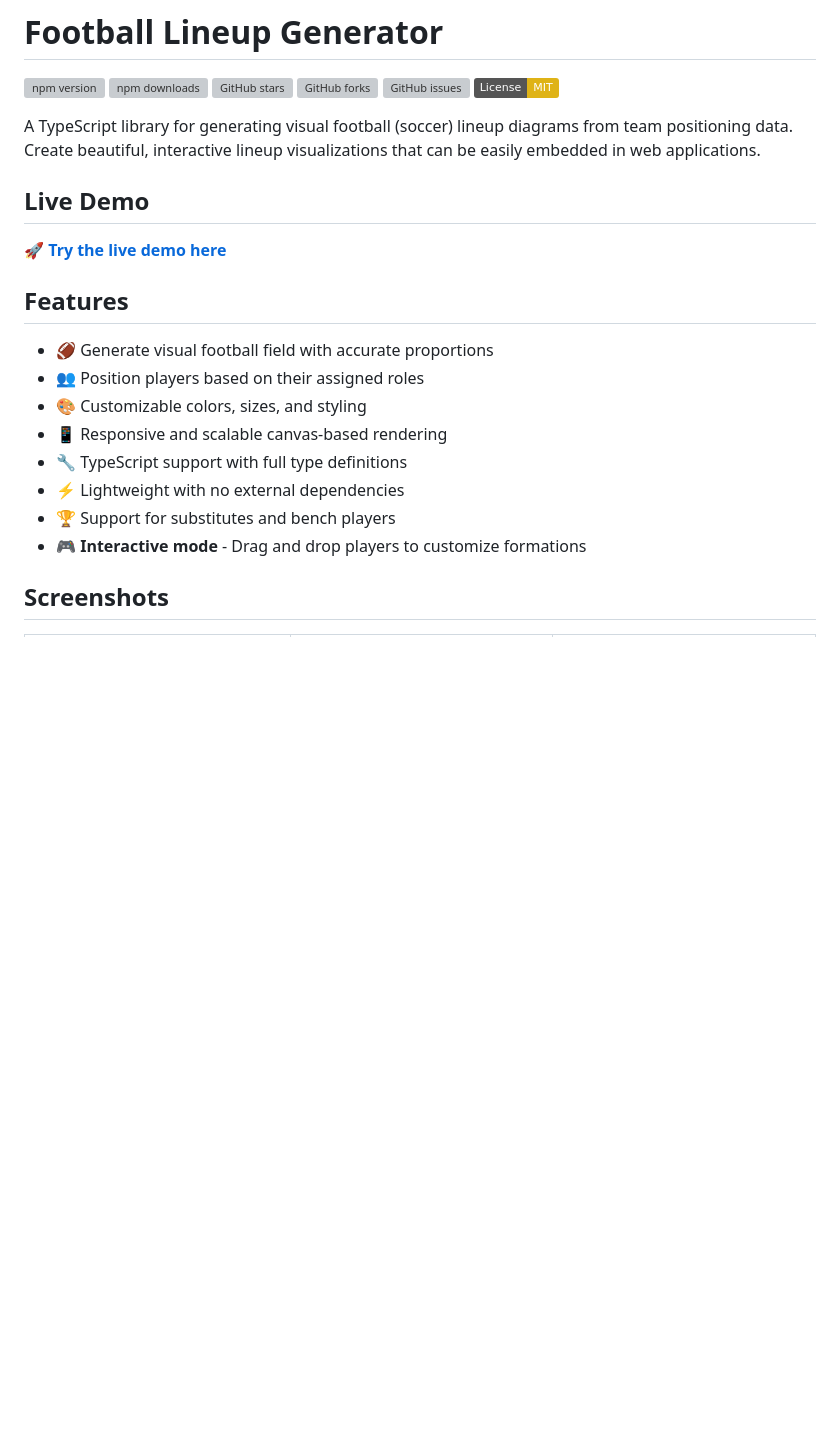
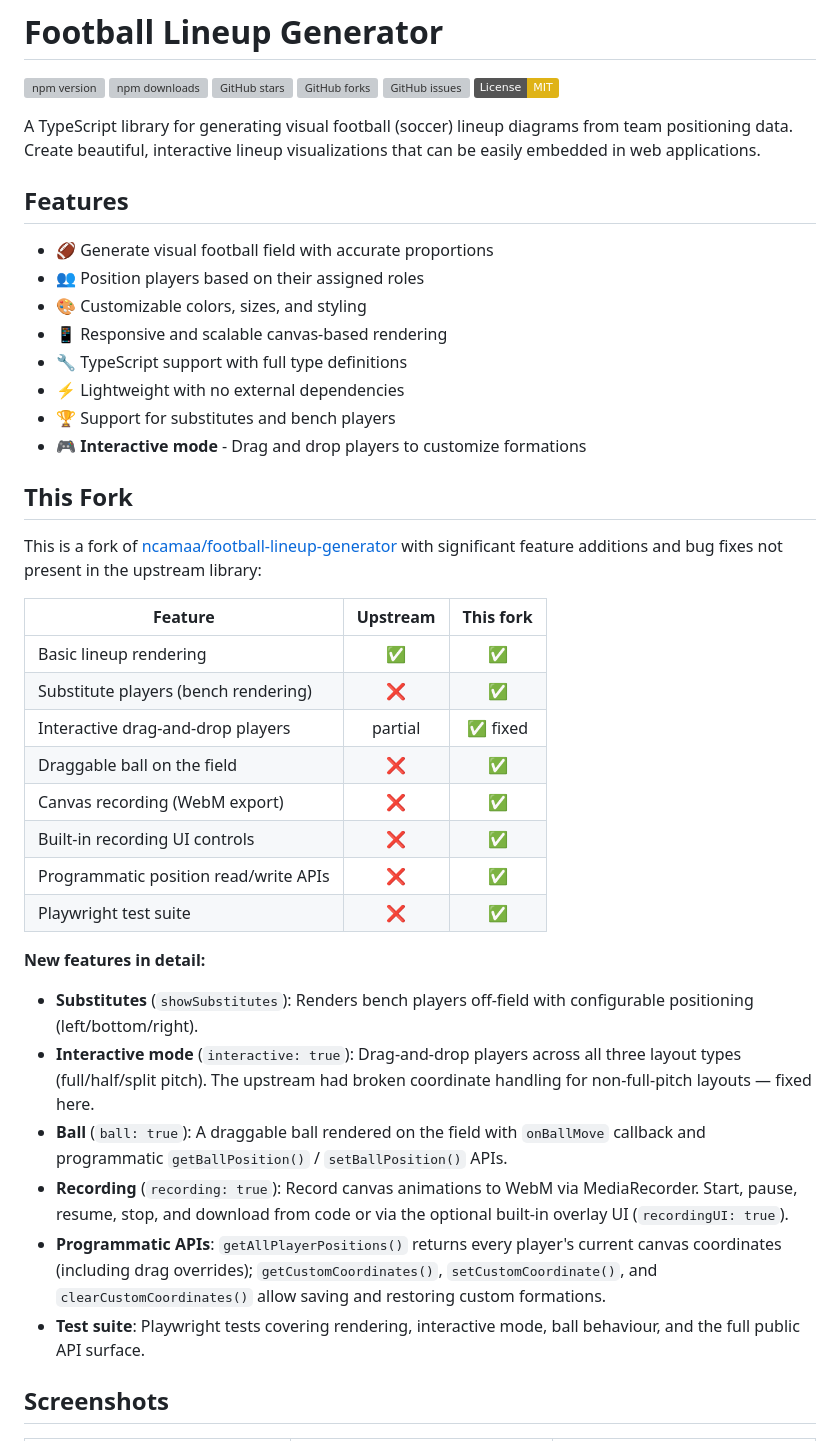
Before and after one commit to tomasAlabes/football-lineup-generator, a Markdown page: README.md, the part around the change. Drawn GitHub-style; badges without logos; blank space fills up the shorter version; grey boxes are pictures that could not be loaded.

```diff
--- a/README.md
+++ b/README.md
@@ -9,9 +9,6 @@
 
 A TypeScript library for generating visual football (soccer) lineup diagrams from team positioning data. Create beautiful, interactive lineup visualizations that can be easily embedded in web applications.
 
-## Live Demo
-
-🚀 **[Try the live demo here](https://ncamaa.github.io/football-lineup-generator/)**
 
 ## Features
 
@@ -23,6 +20,30 @@ A TypeScript library for generating visual football (soccer) lineup diagrams fro
 - ⚡ Lightweight with no external dependencies
 - 🏆 Support for substitutes and bench players
 - 🎮 **Interactive mode** - Drag and drop players to customize formations
+
+## This Fork
+
+This is a fork of [ncamaa/football-lineup-generator](https://github.com/ncamaa/football-lineup-generator) with significant feature additions and bug fixes not present in the upstream library:
+
+| Feature | Upstream | This fork |
+|---------|:--------:|:---------:|
+| Basic lineup rendering | ✅ | ✅ |
+| Substitute players (bench rendering) | ❌ | ✅ |
+| Interactive drag-and-drop players | partial | ✅ fixed |
+| Draggable ball on the field | ❌ | ✅ |
+| Canvas recording (WebM export) | ❌ | ✅ |
+| Built-in recording UI controls | ❌ | ✅ |
+| Programmatic position read/write APIs | ❌ | ✅ |
+| Playwright test suite | ❌ | ✅ |
+
+**New features in detail:**
+
+- **Substitutes** (`showSubstitutes`): Renders bench players off-field with configurable positioning (left/bottom/right).
+- **Interactive mode** (`interactive: true`): Drag-and-drop players across all three layout types (full/half/split pitch). The upstream had broken coordinate handling for non-full-pitch layouts — fixed here.
+- **Ball** (`ball: true`): A draggable ball rendered on the field with `onBallMove` callback and programmatic `getBallPosition()` / `setBallPosition()` APIs.
+- **Recording** (`recording: true`): Record canvas animations to WebM via MediaRecorder. Start, pause, resume, stop, and download from code or via the optional built-in overlay UI (`recordingUI: true`).
+- **Programmatic APIs**: `getAllPlayerPositions()` returns every player's current canvas coordinates (including drag overrides); `getCustomCoordinates()`, `setCustomCoordinate()`, and `clearCustomCoordinates()` allow saving and restoring custom formations.
+- **Test suite**: Playwright tests covering rendering, interactive mode, ball behaviour, and the full public API surface.
 
 ## Screenshots
 
```
Also changed, not shown: .claude/CLAUDE.md (+44 -12 lines).
